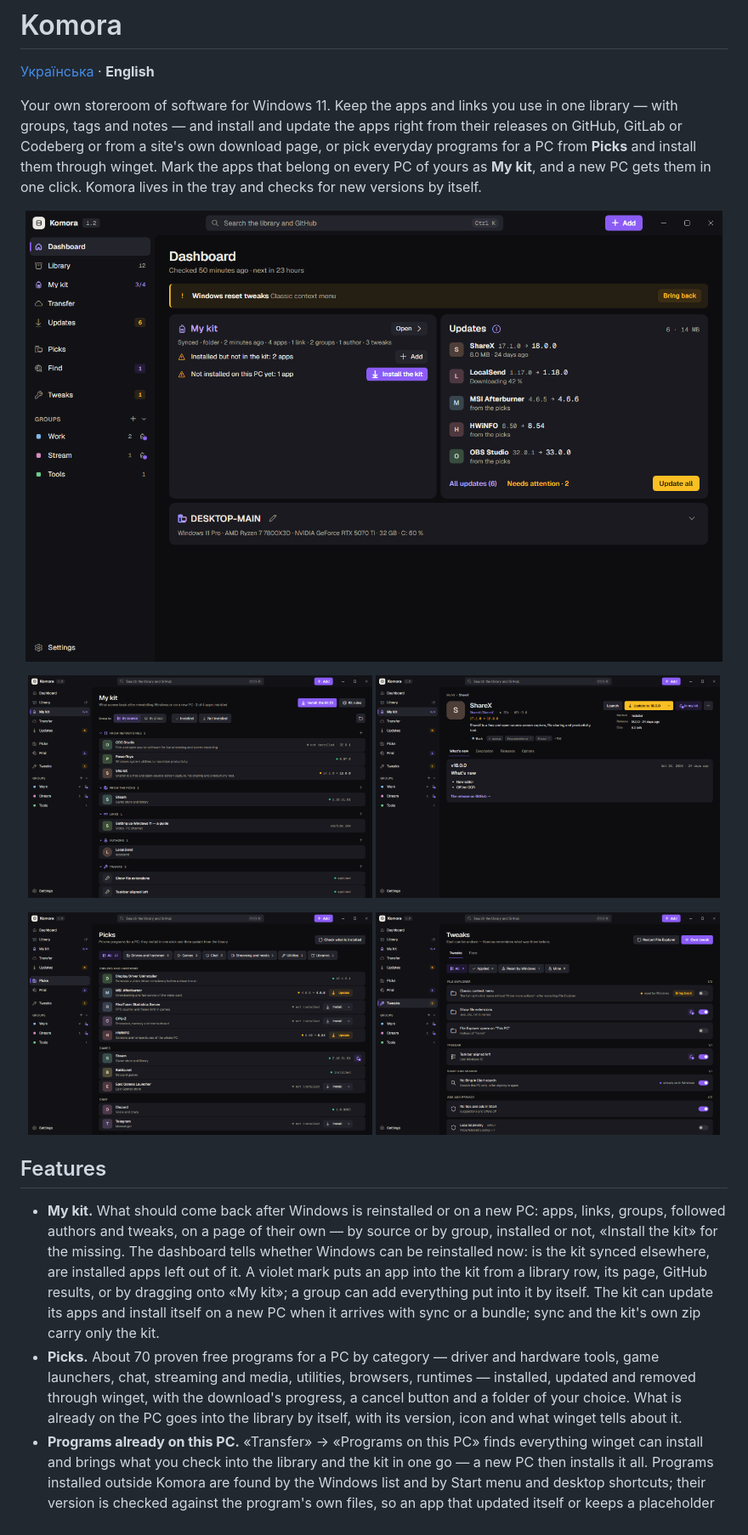
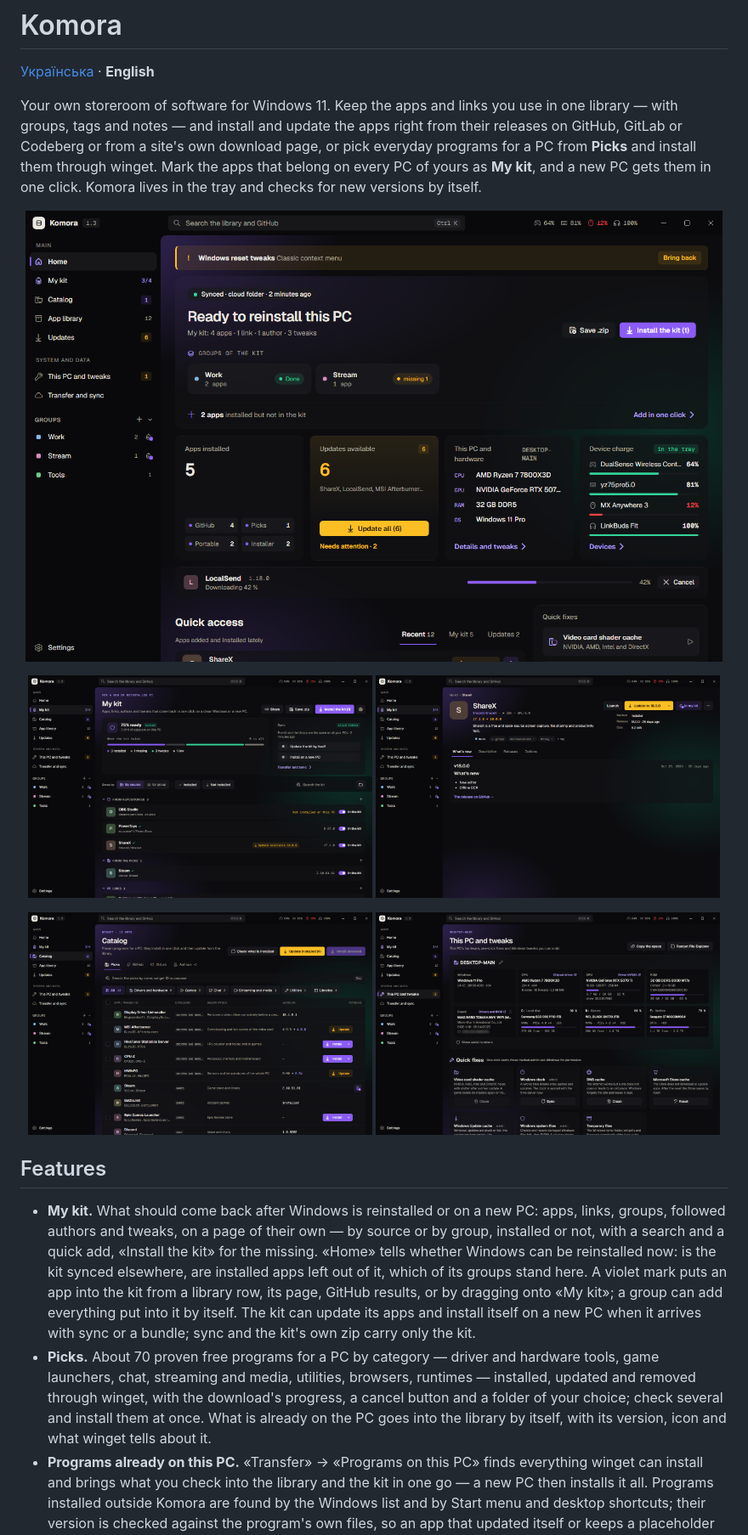
Before and after one commit to Fenderenko/Komora, a Markdown page: README.md, the part around one of its changes. Shown at 85% size. GitHub-like rendering; pictures changed too: docs/app.png, docs/home.png, docs/kit.png.

```diff
--- a/README.md
+++ b/README.md
@@ -24,15 +24,16 @@ itself.
 ## Features
 
 - **My kit.** What should come back after Windows is reinstalled or on a new PC: apps, links, groups, followed authors
-  and tweaks, on a page of their own — by source or by group, installed or not, «Install the kit» for the missing. The
-  dashboard tells whether Windows can be reinstalled now: is the kit synced elsewhere, are installed apps left out of it.
+  and tweaks, on a page of their own — by source or by group, installed or not, with a search and a quick add, «Install
+  the kit» for the missing. «Home» tells whether Windows can be reinstalled now: is the kit synced elsewhere, are
+  installed apps left out of it, which of its groups stand here.
   A violet mark puts an app into the kit from a library row, its page, GitHub results, or by dragging onto «My kit»; a
   group can add everything put into it by itself. The kit can update its apps and install itself on a new PC when it
   arrives with sync or a bundle; sync and the kit's own zip carry only the kit.
 - **Picks.** About 70 proven free programs for a PC by category — driver and hardware tools, game launchers, chat,
   streaming and media, utilities, browsers, runtimes — installed, updated and removed through winget, with the
-  download's progress, a cancel button and a folder of your choice. What is already on the PC goes into the library by
-  itself, with its version, icon and what winget tells about it.
+  download's progress, a cancel button and a folder of your choice; check several and install them at once. What is
+  already on the PC goes into the library by itself, with its version, icon and what winget tells about it.
 - **Programs already on this PC.** «Transfer» → «Programs on this PC» finds everything winget can install and brings
   what you check into the library and the kit in one go — a new PC then installs it all. Programs installed outside
   Komora are found by the Windows list and by Start menu and desktop shortcuts; their version is checked against the
```
Also changed, not shown: other parts of README.md (+15 -13 lines), README.uk.md (+21 -18 lines), 11 other files.
